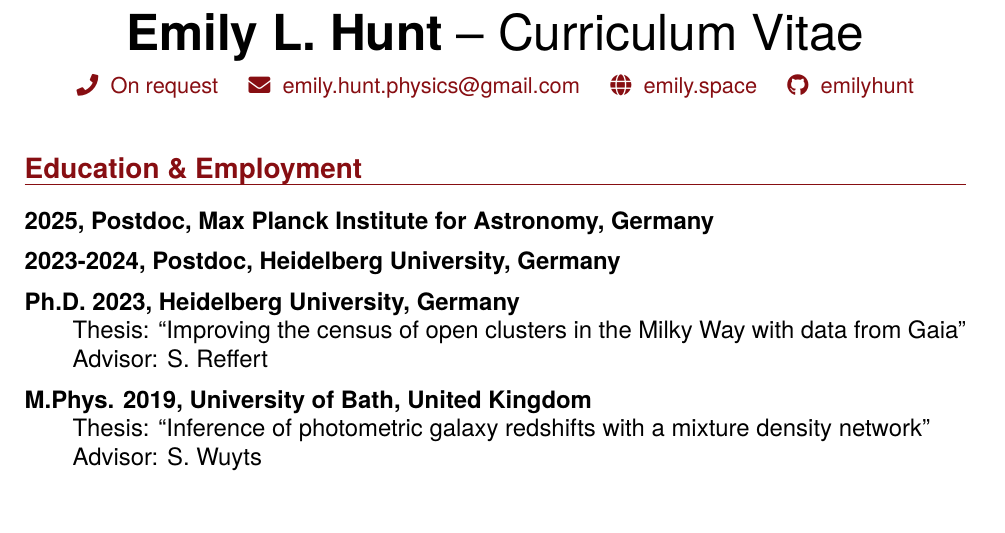
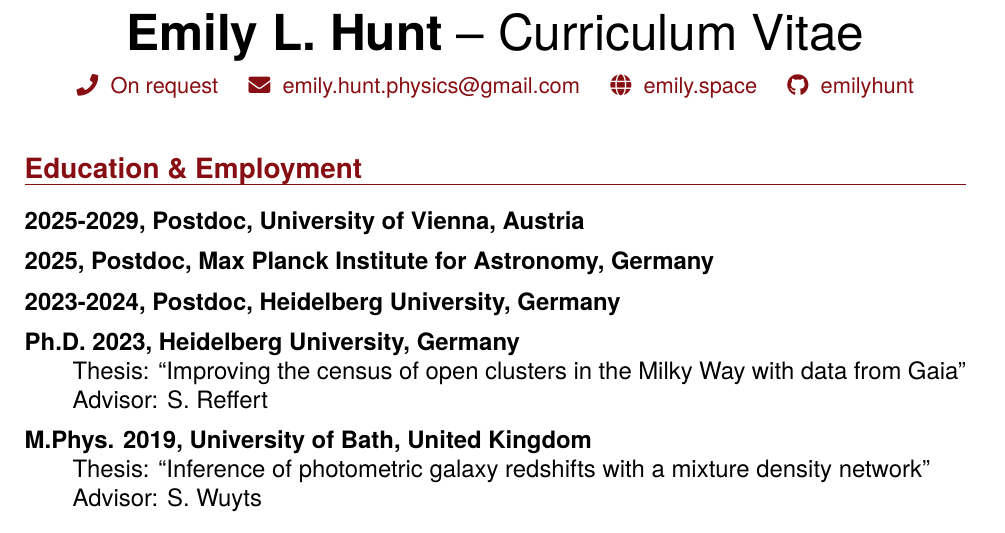
Before and after one commit to emilyhunt/cv, a LaTeX CV (hunt-cv-aas.tex, which reads resources/education.tex): part of page 1 of 3, cut so that both start at the same text. Compiled offline with pdfLaTeX.

Commit message:
Add Vienna

```diff
--- a/resources/education.tex
+++ b/resources/education.tex
@@ -1,4 +1,7 @@
 \section*{Education \& Employment}
+
+\textbf{2025-2029, Postdoc, University of Vienna, Austria}
+\vspace{0.2cm}
 
 \textbf{2025, Postdoc, Max Planck Institute for Astronomy, Germany}
 \vspace{0.2cm}
```
